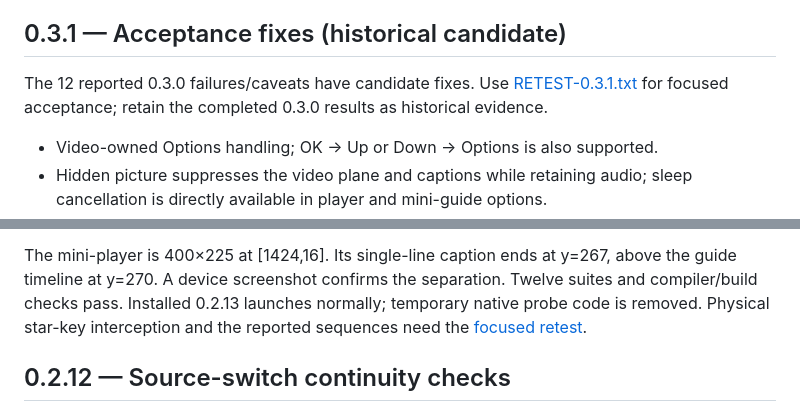
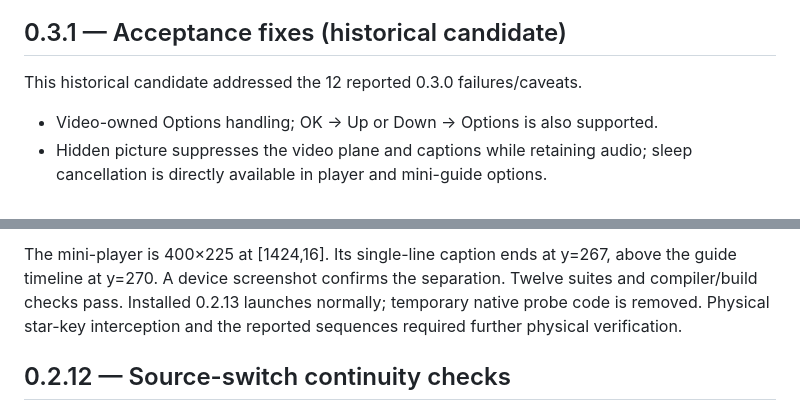
Before and after one commit to EndofLineTech/AerioTV-Roku, a Markdown page: README.md, 2 parts joined by grey strips. Rendered like a GitHub page; folded sections open.

```diff
--- a/README.md
+++ b/README.md
@@ -319,9 +305,7 @@ and individual PASS/FAIL/SKIP checks. Completed 0.3.1 results are preserved.
 
 ## 0.3.1 — Acceptance fixes (historical candidate)
 
-The 12 reported 0.3.0 failures/caveats have candidate fixes. Use
-[RETEST-0.3.1.txt](docs/RETEST-0.3.1.txt) for focused acceptance; retain the completed
-0.3.0 results as historical evidence.
+This historical candidate addressed the 12 reported 0.3.0 failures/caveats.
 
 - Video-owned Options handling; OK → Up or Down → Options is also supported.
 - Hidden picture suppresses the video plane and captions while retaining audio;
@@ -449,7 +432,7 @@ The mini-player is 400×225 at [1424,16]. Its single-line caption ends at y=267,
 above the guide timeline at y=270. A device screenshot confirms the separation.
 Twelve suites and compiler/build checks pass. Installed 0.2.13 launches normally;
 temporary native probe code is removed. Physical star-key interception and the
-reported sequences need the [focused retest](docs/RETEST-0.2.13.txt).
+reported sequences required further physical verification.
 
 ## 0.2.12 — Source-switch continuity checks
 
```
Also changed, not shown: other parts of README.md (+17 -32 lines), docs/RELEASE-0.3.8.md (+7 -9 lines).
